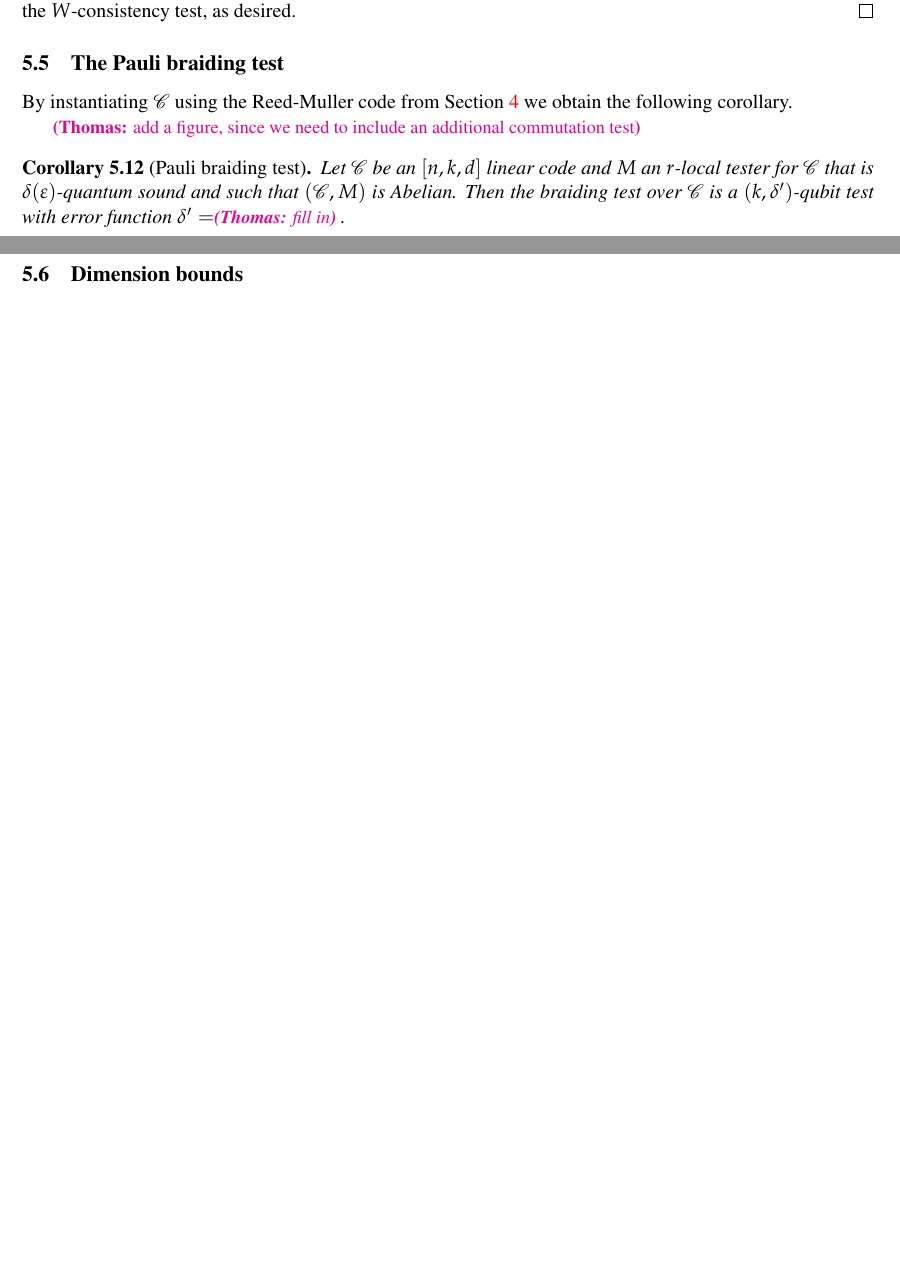
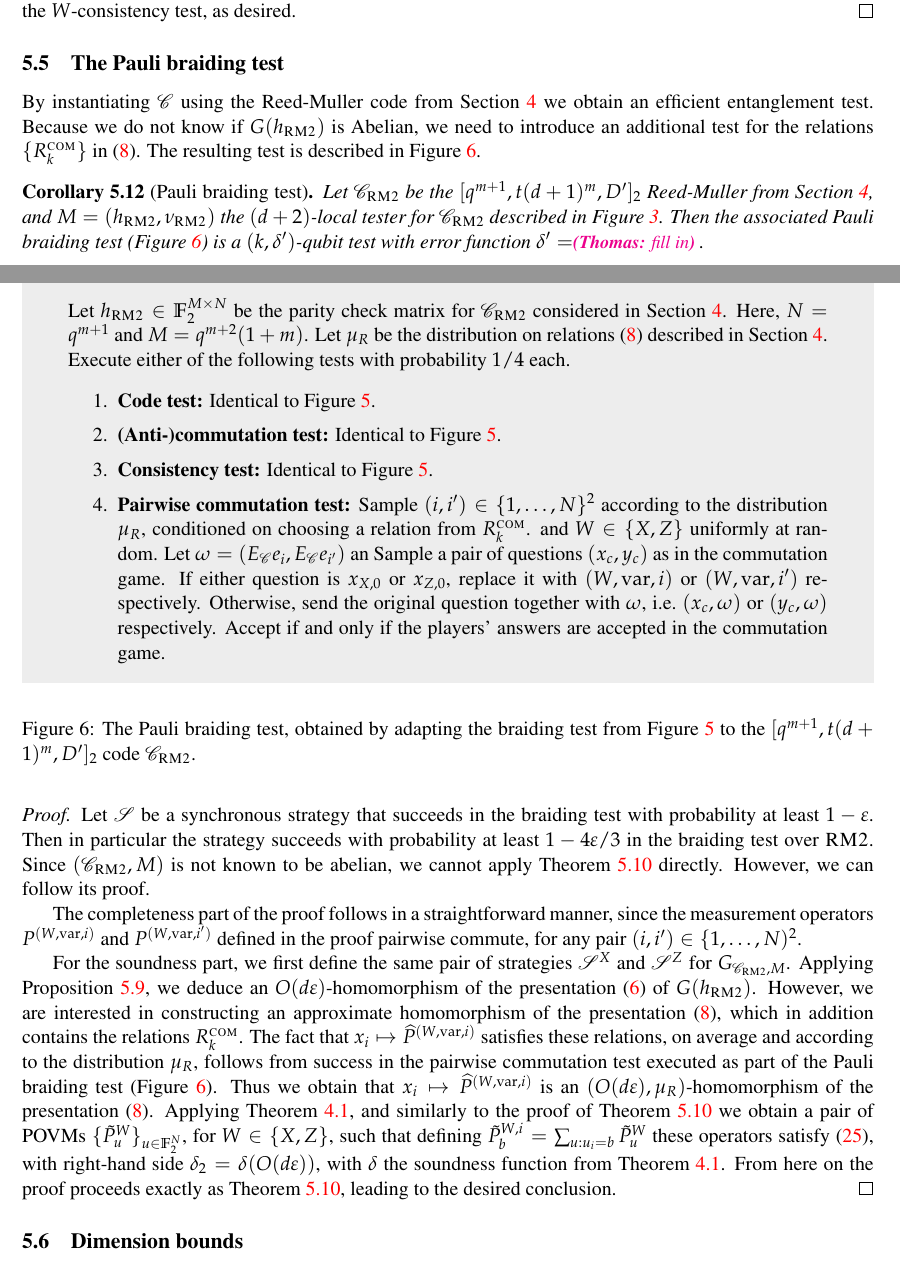
Before and after one commit to vidick/quantum_codes_test, a LaTeX paper (efficient_stability.tex): two parts of pages 28 and 29 of 31 before the commit and two parts of pages 28 and 29 of 32 after it, joined at a grey line, cut so that both start at the same text, the shorter picture padded with empty space. Compiled offline with pdfLaTeX.

Commit message:
updated section 5

```diff
--- a/efficient_stability.tex
+++ b/efficient_stability.tex
@@ -1518,18 +1518,39 @@ Since $\omega_W = G_\mC e_i$, $(G_\mC^T c)_i = c\cdot \omega_W$. Thus~\eqref{eq:
 
 \subsection{The Pauli braiding test}
 
-By instantiating $\code$ using the Reed-Muller code from Section~\ref{sec:eff-z2k} we obtain the following corollary.
-
-\tnote{add a figure, since we need to include an additional commutation test}
+By instantiating $\code$ using the Reed-Muller code from Section~\ref{sec:eff-z2k} we obtain an efficient entanglement test.  Because we do not know if $G(h_\bRM)$ is Abelian, we need to introduce an additional test for the relations $\{R_k^\com\}$ in~\eqref{eq:z2k-eff}. The resulting test is described in Figure~\ref{fig:pbt}.
+
+\begin{figure}[!htbp]
+  \centering
+  \begin{gamespec}
+Let $h_\bRM\in \F_2^{M\times N}$ be the parity check matrix for $\code_\bRM$ considered in Section~\ref{sec:eff-z2k}. Here, $N=q^{m+1}$ and $M=q^{m+2}(1+m)$. Let $\mu_R$ be the distribution on relations~\eqref{eq:z2k-eff} described in Section~\ref{sec:eff-z2k}. Execute either of the following tests with probability $1/4$ each.
+    \begin{enumerate}
+      \setlength\itemsep{1pt}
+    \item \textbf{Code test:} Identical to Figure~\ref{fig:braiding-test}.
+    \item \textbf{(Anti-)commutation test:} Identical to Figure~\ref{fig:braiding-test}.
+		 \item \textbf{Consistency test:} Identical to Figure~\ref{fig:braiding-test}.
+		\item \textbf{Pairwise commutation test:} Sample $(i,i')\in \{1,\ldots,N\}^2$ according to the distribution $\mu_R$, conditioned on choosing a relation from $R_k^\com$. and $W\in \{X,Z\}$ uniformly at random.
+		Let $\omega=(E_\code e_{i}, E_\code e_{i'})$ an
+		Sample a pair of questions $(x_c,y_c)$ as in the commutation game. If either question is $x_{X,0}$ or $x_{Z,0}$, replace it with $(W,\var,i)$ or $(W,\var,i')$ respectively. Otherwise, send the original question together with $\omega$, i.e.\ $(x_c,\omega)$ or $(y_c,\omega)$ respectively. Accept if and only if the players' answers are accepted in the commutation game.
+    \end{enumerate}
+  \end{gamespec}
+  \caption{The Pauli braiding test, obtained by adapting the braiding test from Figure~\ref{fig:braiding-test} to the $[q^{m+1},t(d+1)^m,D']_2$ code $\code_\bRM$.}
+  \label{fig:pbt}
+
+\end{figure}
+
 
 \begin{corollary}[Pauli braiding test]
-Let $\code$ be an $[n,k,d]$ linear code and $M$ an $r$-local tester for $\code$ that is $\delta(\eps)$-quantum sound and such that $(\code,M)$ is Abelian. Then the braiding test over $\code$ is a $(k,\delta')$-qubit test with error function $\delta' = $\tnote{fill in}.
-
+Let $\code_\bRM$ be the $[q^{m+1},t(d+1)^m,D']_2$ Reed-Muller from Section~\ref{sec:eff-z2k}, and $M=(h_\bRM,\nu_\bRM)$ the $(d+2)$-local tester for $\code_\bRM$ described in Figure~\ref{fig:bRM-tester}. Then the associated Pauli braiding test (Figure~\ref{fig:pbt}) is a $(k,\delta')$-qubit test with error function $\delta' = $\tnote{fill in}.
 \end{corollary}
 
-
-
-
+\begin{proof}
+Let $\strategy$ be a synchronous strategy that succeeds in the braiding test with probability at least $1-\eps$. Then in particular the strategy succeeds with probability at least $1-4\eps/3$ in the braiding test over $\bRM$. Since $(\code_\bRM,M)$ is not known to be abelian, we cannot apply Theorem~\ref{thm:braiding} directly. However, we can follow its proof.
+
+The completeness part of the proof follows in a straightforward manner, since the measurement operators $P^{(W,\var,i)}$ and $P^{(W,\var,i')}$ defined in the proof pairwise commute, for any pair $(i,i')\in \{1,\ldots,N)^2$.
+
+For the soundness part, we first define the same pair of strategies $\strategy^X$ and $\strategy^Z$ for $G_{\code_\bRM,M}$. Applying Proposition~\ref{prop:rep-game}, we deduce an $O(d\eps)$-homomorphism of the presentation~\eqref{eq:def-gh-pres} of $G(h_\bRM)$. However, we are interested in constructing an approximate homomorphism of the presentation~\eqref{eq:z2k-eff}, which in addition contains the relations $R_k^\com$. The fact that $x_i \mapsto \widehat{P}^{(W,\var,i)}$ satisfies these relations, on average and according to the distribution $\mu_R$, follows from success in the pairwise commutation test executed as part of the Pauli braiding test (Figure~\ref{fig:pbt}). Thus we obtain that $x_i \mapsto \widehat{P}^{(W,\var,i)}$ is an $(O(d\eps),\mu_R)$-homomorphism of the presentation~\eqref{eq:z2k-eff}. Applying Theorem~\ref{thm:z2-stab}, and similarly to the proof of Theorem~\ref{thm:braiding} we obtain a pair of POVMs $\{\tilde{P}^W_u\}_{u\in\F_2^N}$, for $W\in\{X,Z\}$, such that defining $\tilde{P}^{W,i}_b = \sum_{u:u_i=b} \tilde{P}^W_u$ these operators satisfy~\eqref{eq:main-0}, with right-hand side $\delta_2 = \delta(O(d\eps))$, with $\delta$ the soundness function from Theorem~\ref{thm:z2-stab}. From here on the proof proceeds exactly as Theorem~\ref{thm:braiding}, leading to the desired conclusion.
+\end{proof}
 
 
 
```
Also changed, not shown: efficient_stability.tex (2 more changed lines).
